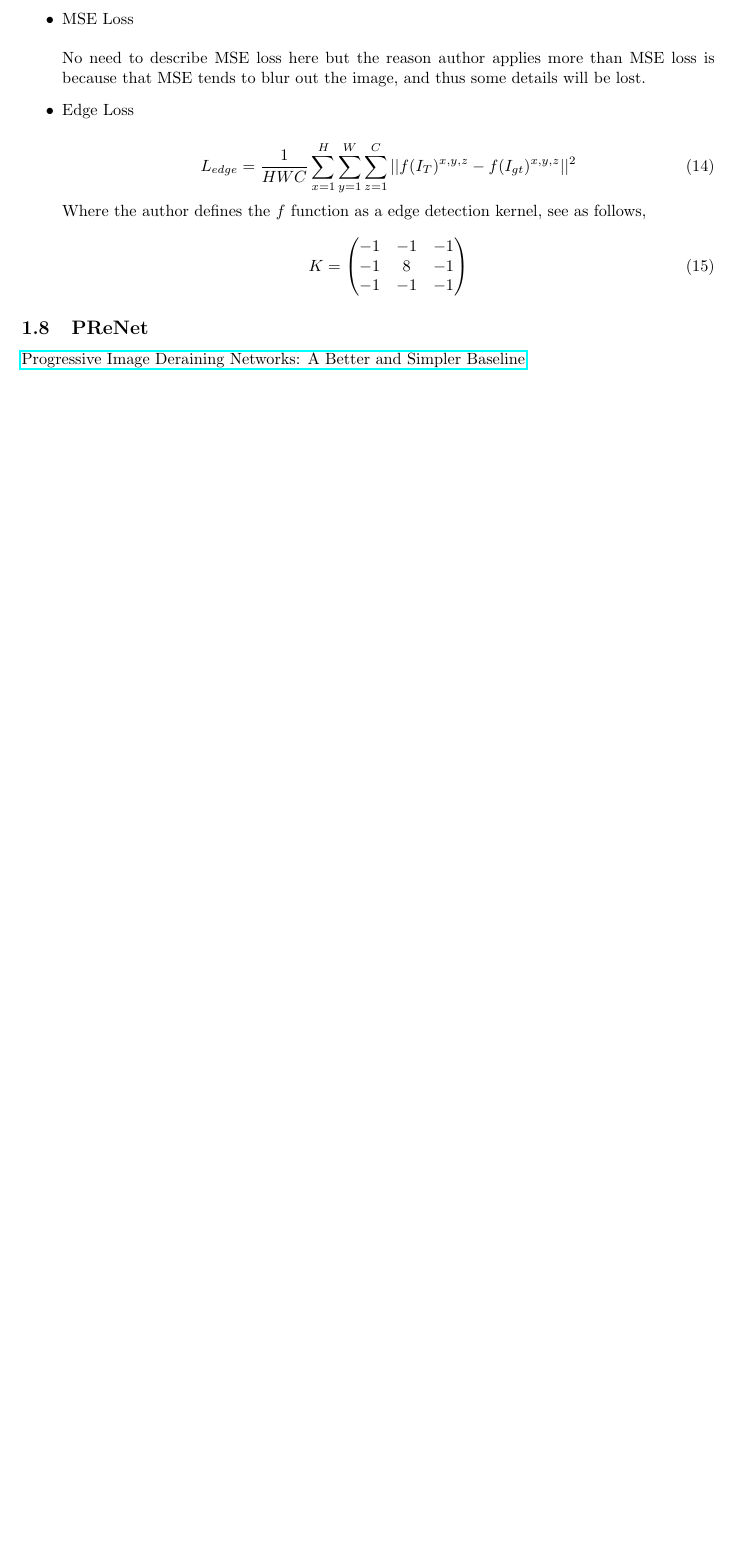
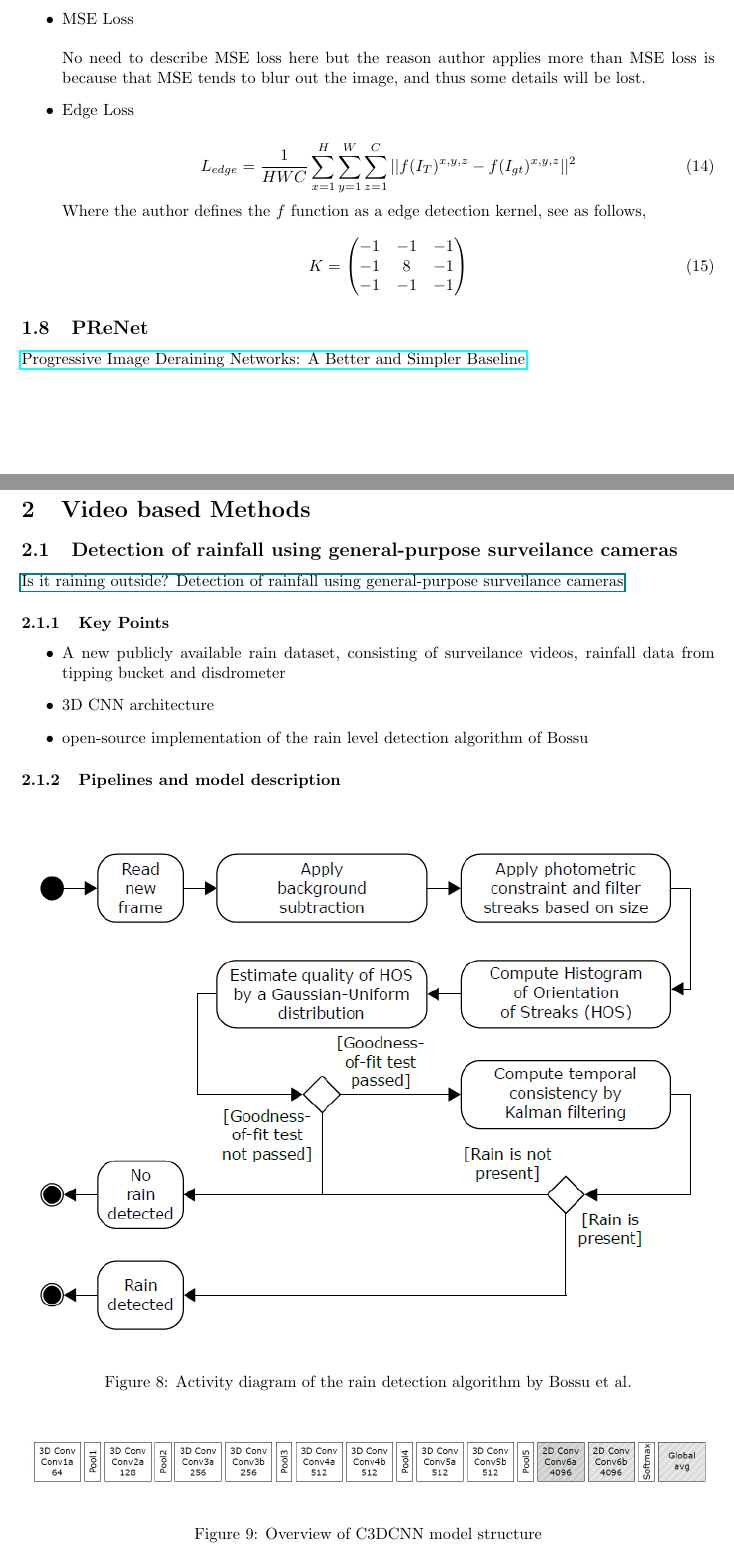
Before and after one commit to chrimerss/RemoteSensingandComputerVision, a LaTeX document (ComputerVision/RainRemoval/rain_removal_notes.tex): part of page 8 of 8 before the commit and two parts of pages 8 and 9 of 9 after it, the two joined at a grey line, cut so that both start at the same text, the shorter picture padded with empty space. Compiled offline with pdfLaTeX.

Commit message:
update stats

```diff
--- a/ComputerVision/RainRemoval/rain_removal_notes.tex
+++ b/ComputerVision/RainRemoval/rain_removal_notes.tex
@@ -231,3 +231,27 @@ K=
 \subsection{PReNet}
 \href{https://csdwren.github.io/papers/PReNet_cvpr_camera.pdf}{Progressive Image Deraining Networks: A Better and Simpler Baseline}
 
+
+\section{Video based Methods}
+\subsection{Detection of rainfall using general-purpose surveilance cameras}
+\href{Haurum_Is_it_Raining_Outside__Detection_of_Rainfall_using_General_Purpose}{Is it raining outside? Detection of rainfall using general-purpose surveilance cameras}
+
+\subsubsection{Key Points}
+\begin{itemize}
+\item A new publicly available rain dataset, consisting of surveilance videos, rainfall data from tipping bucket and disdrometer
+\item 3D CNN architecture
+\item open-source implementation of the rain level detection algorithm of Bossu
+\end{itemize}
+
+
+\subsubsection{Pipelines and model description}
+
+\begin{figure}[H]
+\centering
+\includegraphics[width=\linewidth]{surveilance_camera_pipeline}
+\caption{Activity diagram of the rain detection algorithm by Bossu et al.}
+\end{figure}
+\begin{figure}[H]
+\centering
+\includegraphics[width=\linewidth]{surveilance_camera_pipeline_CNN}
+\caption{Overview of C3DCNN model structure}
```
Also changed, not shown: ComputerVision/RainRemoval/Haurum_Is_it_Raining_Outside__Detection_of_Rainfall_using_General_Purpose.pdf (added), ComputerVision/RainRemoval/rain_removal_notes.pdf, ComputerVision/RainRemoval/surveilance_camera_pipeline.PNG (added), ComputerVision/RainRemoval/surveilance_camera_pipeline_CNN.PNG (added), README.md, ComputerVision/RainRemoval/rain_removal_notes.tex (4 more changed lines), 2 other files.
